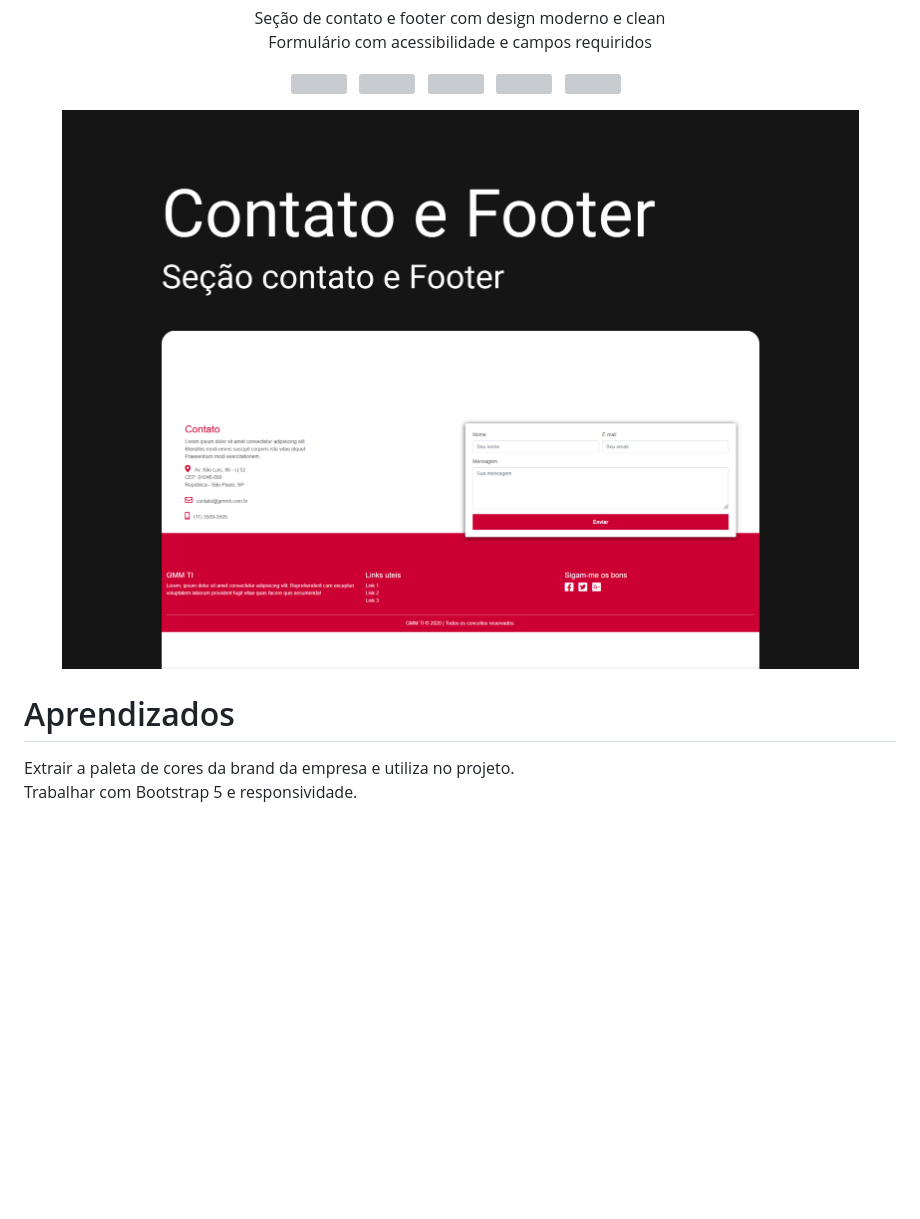
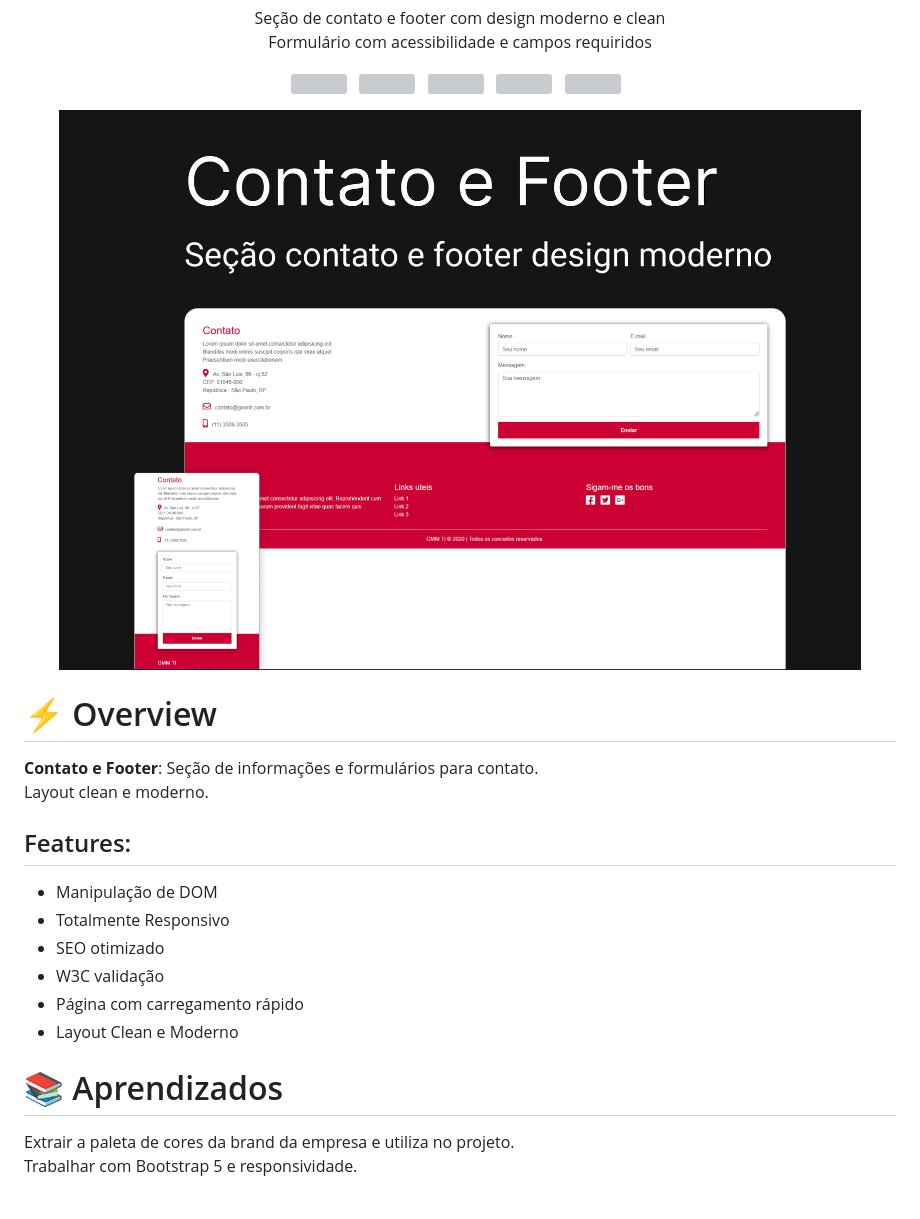
Before and after one commit to DiogoRealles/contact-footer, a Markdown page: README.md, the part around the change printed below. Drawn GitHub-style; pictures changed too: assets/img/cover.jpg; blank space fills up the shorter version; grey boxes are pictures that could not be loaded.

Commit message:
[UPDATE] Readme

```diff
--- a/README.md
+++ b/README.md
@@ -16,7 +16,19 @@
 
 <div>
 
-  # Aprendizados
+  # ⚡ Overview
+  <b>Contato e Footer</b>: Seção de informações e formulários para contato.<br />
+  Layout clean e moderno.
+
+  ## Features:
+  - Manipulação de DOM
+  - Totalmente Responsivo
+  - SEO otimizado
+  - W3C validação
+  - Página com carregamento rápido
+  - Layout Clean e Moderno
+
+  # 📚 Aprendizados
   Extrair a paleta de cores da brand da empresa e utiliza no projeto. <br />
   Trabalhar com Bootstrap 5 e responsividade.
   <br /><br />
```
Also changed, not shown: other parts of README.md (+3 -2 lines).
